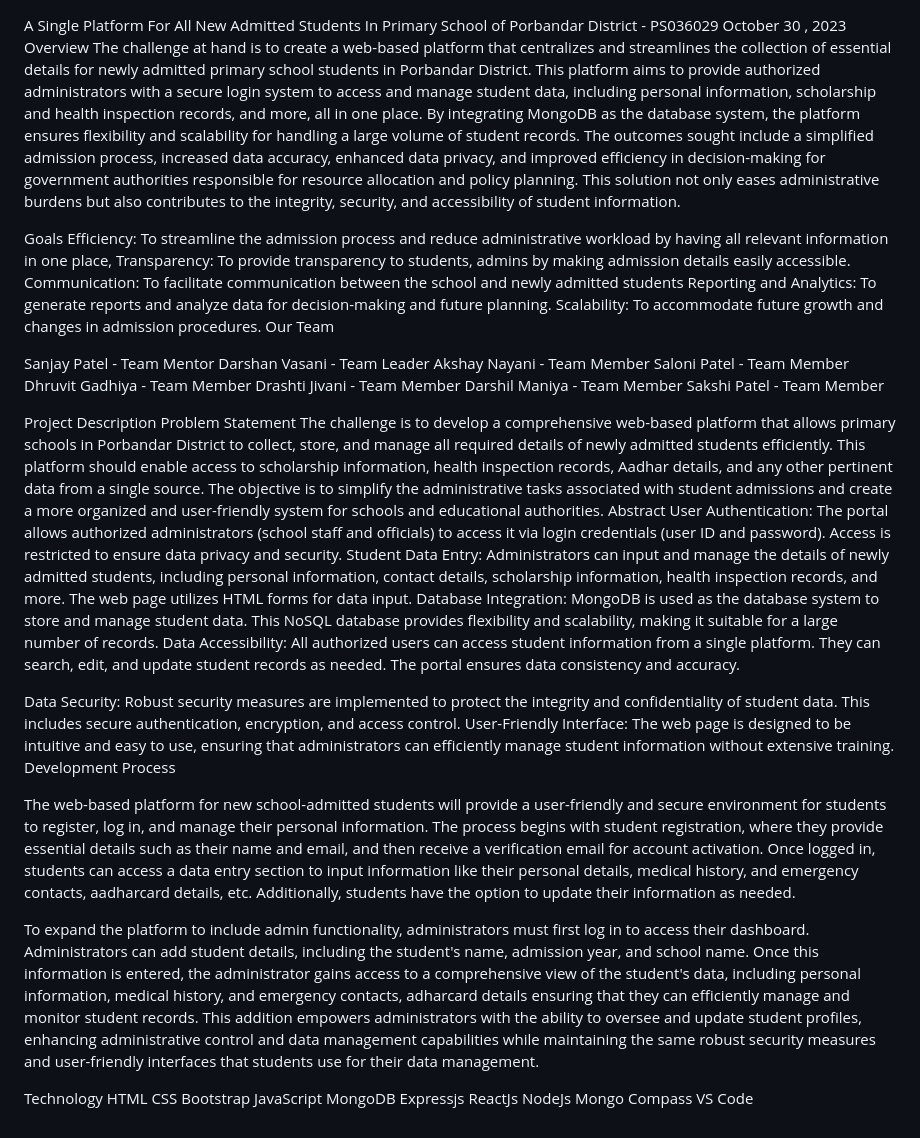
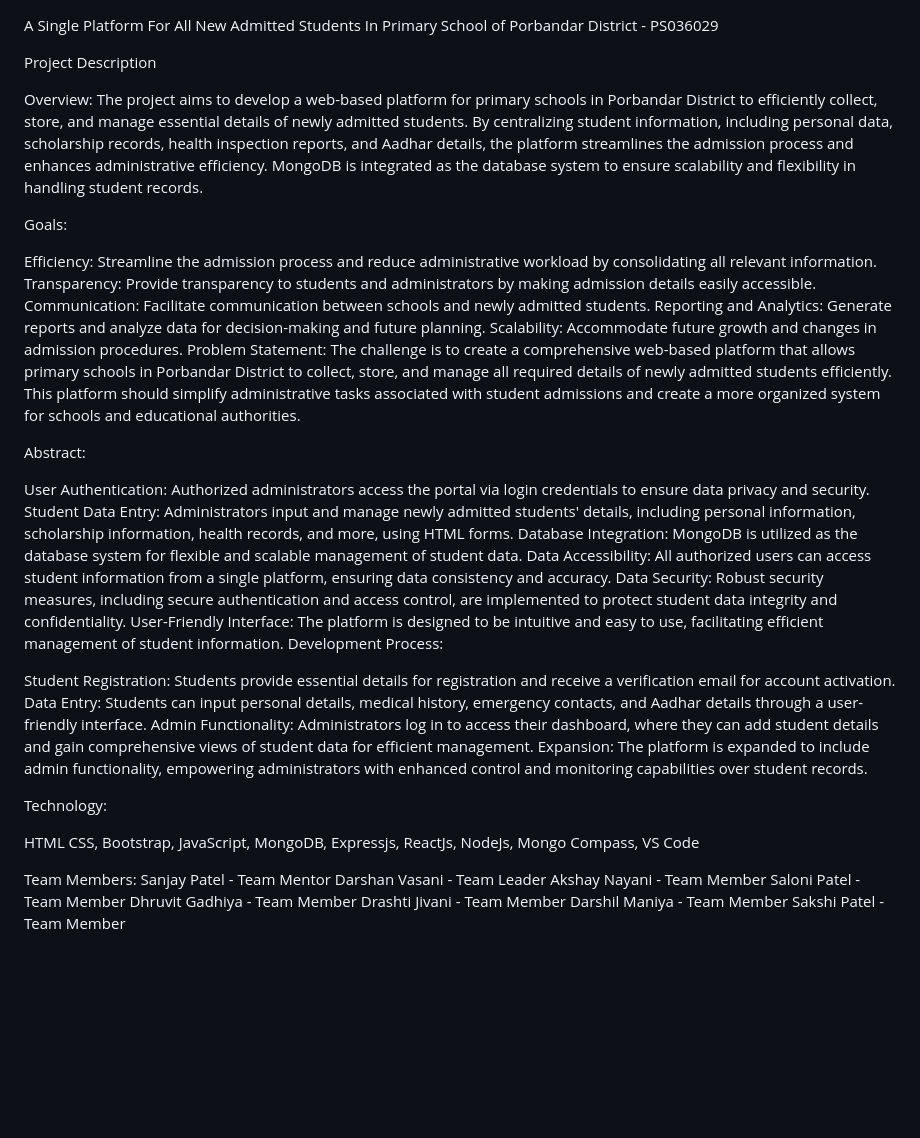
Before and after one commit to DarshilManiya/Student-s-admission-portal-HACKATHON, a Markdown page: README.md, the part around the change. GitHub-like rendering; blank space fills up the shorter version.

```diff
--- a/README.md
+++ b/README.md
@@ -1,58 +1,54 @@
 A Single Platform For All New Admitted Students In Primary School of Porbandar District - PS036029
-October 30 , 2023
-Overview
-The challenge at hand is to create a web-based platform that centralizes and streamlines the collection of essential details for newly admitted primary school students in Porbandar District. This platform aims to provide authorized administrators with a secure login system to access and manage student data, including personal information, scholarship and health inspection records, and more, all in one place.
-By integrating MongoDB as the database system, the platform ensures flexibility and scalability for handling a large volume of student records. The outcomes sought include a simplified admission process, increased data accuracy, enhanced data privacy, and improved efficiency in decision-making for government authorities responsible for resource allocation and policy planning.
-This solution not only eases administrative burdens but also contributes to the integrity, security, and accessibility of student information.
-
-
-Goals
-Efficiency: To streamline the admission process and reduce administrative workload by having all relevant information in one place,
-Transparency: To provide transparency to students, admins by making admission details easily accessible.
-Communication: To facilitate communication between the school and newly admitted students
-Reporting and Analytics: To generate reports and analyze data for decision-making and future planning.
-Scalability: To accommodate future growth and changes in admission procedures.
-Our Team
-
-Sanjay Patel   	 - 	Team Mentor
-Darshan Vasani	 - 	Team Leader
-Akshay Nayani	   - 	Team Member
-Saloni Patel		 - 	Team Member
-Dhruvit Gadhiya	 - 	Team Member
-Drashti Jivani 	 - 	Team Member
-Darshil Maniya	 - 	Team Member
-Sakshi Patel   	 - 	Team Member
 
 Project Description
-Problem Statement
-The challenge is to develop a comprehensive web-based platform that allows primary schools in Porbandar District to collect, store, and manage all required details of newly admitted students efficiently. This platform should enable access to scholarship information, health inspection records, Aadhar details, and any other pertinent data from a single source. The objective is to simplify the administrative tasks associated with student admissions and create a more organized and user-friendly system for schools and educational authorities.
-Abstract
-User Authentication: The portal allows authorized administrators (school staff and officials) to access it via login credentials (user ID and password). Access is restricted to ensure data privacy and security.
-Student Data Entry: Administrators can input and manage the details of newly admitted students, including personal information, contact details, scholarship information, health inspection records, and more. The web page utilizes HTML forms for data input.
-Database Integration: MongoDB is used as the database system to store and manage student data. This NoSQL database provides flexibility and scalability, making it suitable for a large number of records.
-Data Accessibility: All authorized users can access student information from a single platform. They can search, edit, and update student records as needed. The portal ensures data consistency and accuracy.
 
-Data Security: Robust security measures are implemented to protect the integrity and confidentiality of student data. This includes secure authentication, encryption, and access control.
-User-Friendly Interface: The web page is designed to be intuitive and easy to use, ensuring that administrators can efficiently manage student information without extensive training.
-Development Process
+Overview:
+The project aims to develop a web-based platform for primary schools in Porbandar District to efficiently collect, store, and manage essential details of newly admitted students. By centralizing student information, including personal data, scholarship records, health inspection reports, and Aadhar details, the platform streamlines the admission process and enhances administrative efficiency. MongoDB is integrated as the database system to ensure scalability and flexibility in handling student records.
 
-The web-based platform for new school-admitted students will provide a user-friendly and secure environment for students to register, log in, and manage their personal information.
-The process begins with student registration, where they provide essential details such as their name and email, and then receive a verification email for account activation.
-Once logged in, students can access a data entry section to input information like their personal details, medical history, and emergency contacts, aadharcard details, etc. Additionally, students have the option to update their information as needed.
+Goals:
 
-To expand the platform to include admin functionality, administrators must first  log in to access their dashboard.
-Administrators can add student details, including the student's name, admission year, and school name.
-Once this information is entered, the administrator gains access to a comprehensive view of the student's data, including personal information, medical history, and emergency contacts, adharcard details ensuring that they can efficiently manage and monitor student records.
-This addition empowers administrators with the ability to oversee and update student profiles, enhancing administrative control and data management capabilities while maintaining the same robust security measures and user-friendly interfaces that students use for their data management.
+Efficiency: Streamline the admission process and reduce administrative workload by consolidating all relevant information.
+Transparency: Provide transparency to students and administrators by making admission details easily accessible.
+Communication: Facilitate communication between schools and newly admitted students.
+Reporting and Analytics: Generate reports and analyze data for decision-making and future planning.
+Scalability: Accommodate future growth and changes in admission procedures.
+Problem Statement:
+The challenge is to create a comprehensive web-based platform that allows primary schools in Porbandar District to collect, store, and manage all required details of newly admitted students efficiently. This platform should simplify administrative tasks associated with student admissions and create a more organized system for schools and educational authorities.
 
-Technology
+Abstract:
+
+User Authentication: Authorized administrators access the portal via login credentials to ensure data privacy and security.
+Student Data Entry: Administrators input and manage newly admitted students' details, including personal information, scholarship information, health records, and more, using HTML forms.
+Database Integration: MongoDB is utilized as the database system for flexible and scalable management of student data.
+Data Accessibility: All authorized users can access student information from a single platform, ensuring data consistency and accuracy.
+Data Security: Robust security measures, including secure authentication and access control, are implemented to protect student data integrity and confidentiality.
+User-Friendly Interface: The platform is designed to be intuitive and easy to use, facilitating efficient management of student information.
+Development Process:
+
+Student Registration: Students provide essential details for registration and receive a verification email for account activation.
+Data Entry: Students can input personal details, medical history, emergency contacts, and Aadhar details through a user-friendly interface.
+Admin Functionality: Administrators log in to access their dashboard, where they can add student details and gain comprehensive views of student data for efficient management.
+Expansion: The platform is expanded to include admin functionality, empowering administrators with enhanced control and monitoring capabilities over student records.
+
+Technology:
+
 HTML
-CSS
-Bootstrap
-JavaScript
-MongoDB
-Expressjs
-ReactJs
-NodeJs
-Mongo Compass
+CSS,
+Bootstrap,
+JavaScript,
+MongoDB,
+Expressjs,
+ReactJs,
+NodeJs,
+Mongo Compass,
 VS Code
+
+Team Members:
+Sanjay Patel - Team Mentor
+Darshan Vasani - Team Leader
+Akshay Nayani - Team Member
+Saloni Patel - Team Member
+Dhruvit Gadhiya - Team Member
+Drashti Jivani - Team Member
+Darshil Maniya - Team Member
+Sakshi Patel - Team Member
```
